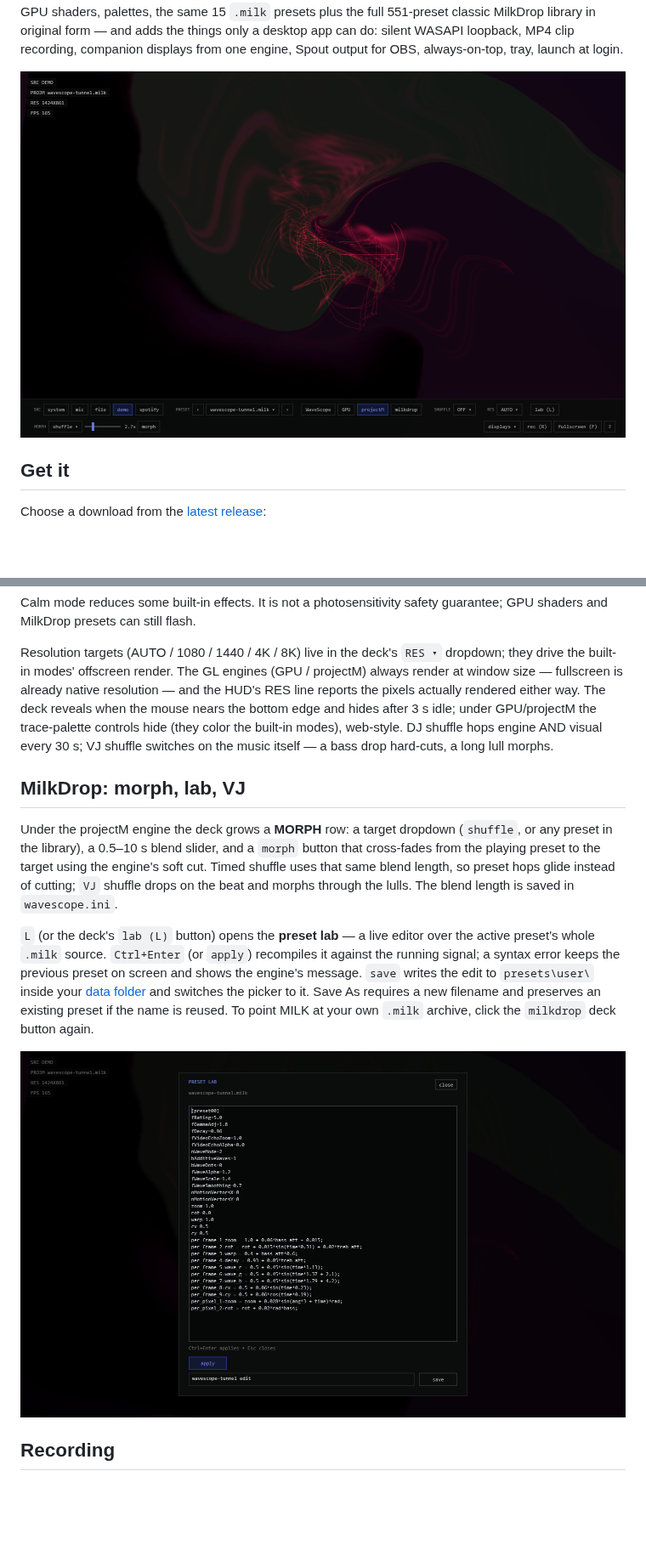
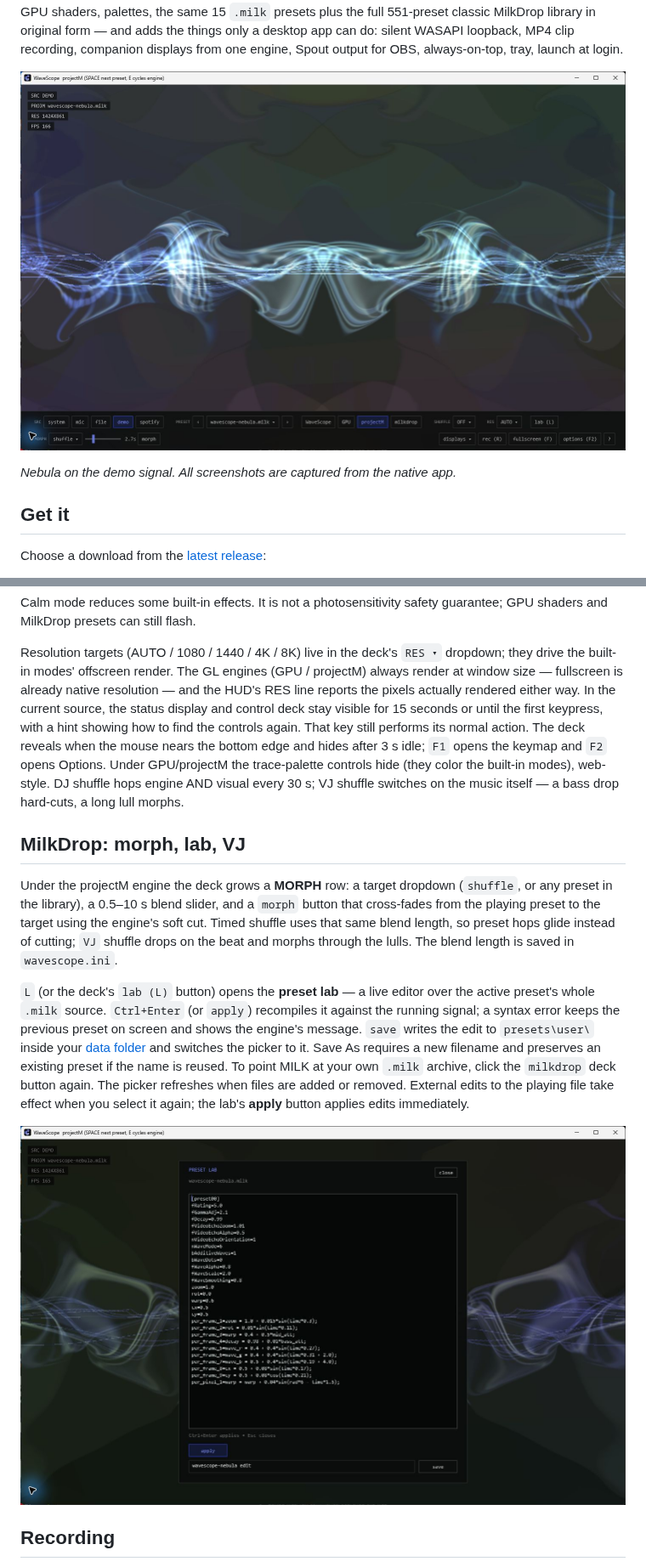
Before and after one commit to jasonulbright/wavescope-native, a Markdown page: README.md, 2 parts joined by grey strips. Shown at 85% size. Rendered like a GitHub page; pictures changed too: assets/screenshot-deck.jpg (added), assets/screenshot-deck.png (deleted), assets/screenshot-lab.jpg (added); blank space fills up the shorter version.

Commit message:
Fix startup discoverability and refresh documentation

```diff
--- a/README.md
+++ b/README.md
@@ -19,7 +19,9 @@ MilkDrop library in original form — and adds the things only a desktop app
 can do: silent WASAPI loopback, MP4 clip recording, companion displays from
 one engine, Spout output for OBS, always-on-top, tray, launch at login.
 
-![The projectM engine with the control deck: preset picker, engines, shuffle, and the morph row](assets/screenshot-deck.png)
+![WaveScope's Nebula preset in projectM, with the preset picker, engines, Options and morph controls visible](assets/screenshot-deck.jpg)
+
+*Nebula on the demo signal. All screenshots are captured from the native app.*
 
 ## Get it
 
@@ -157,8 +136,11 @@ Resolution targets (AUTO / 1080 / 1440 / 4K / 8K) live in the deck's
 `RES ▾` dropdown; they drive the built-in modes' offscreen render. The GL
 engines (GPU / projectM) always render at window size — fullscreen is
 already native resolution — and the HUD's RES line reports the pixels
-actually rendered either way. The deck reveals when the mouse nears the
-bottom edge and hides after 3 s idle; under GPU/projectM the trace-palette
+actually rendered either way. In the current source, the status display and control deck
+stay visible for 15 seconds or until the first keypress, with a hint showing
+how to find the controls again. That key still performs its normal action.
+The deck reveals when the mouse nears the bottom edge and hides after 3 s idle;
+`F1` opens the keymap and `F2` opens Options. Under GPU/projectM the trace-palette
 controls hide (they color the built-in modes), web-style. DJ shuffle hops
 engine AND visual every 30 s; VJ shuffle switches on the music itself — a
 bass drop hard-cuts, a long lull morphs.
@@ -179,9 +161,11 @@ preset on screen and shows the engine's message. `save` writes the edit to
 `presets\user\` inside your [data folder](#persistence) and switches the picker
 to it. Save As requires a new filename and preserves an existing preset if
 the name is reused. To point MILK at your own
-`.milk` archive, click the `milkdrop` deck button again.
+`.milk` archive, click the `milkdrop` deck button again. The picker refreshes
+when files are added or removed. External edits to the playing file take
+effect when you select it again; the lab's **apply** button applies edits immediately.
 
-![The preset lab editing wavescope-tunnel.milk over the running engine](assets/screenshot-lab.png)
+![The preset lab editing wavescope-nebula.milk over the running engine](assets/screenshot-lab.jpg)
 
 ## Recording
 
```
Also changed, not shown: other parts of README.md (+89 -51 lines), CHANGELOG.md (+14 -0 lines), docs/ADVERSARIAL-REVIEW.md (+16 -0 lines), docs/PRODUCT-REVIEW.md (added, +52 -0 lines), assets/screenshot-gpu.jpg (added), assets/screenshot-startup.png (added), 4 other files.
